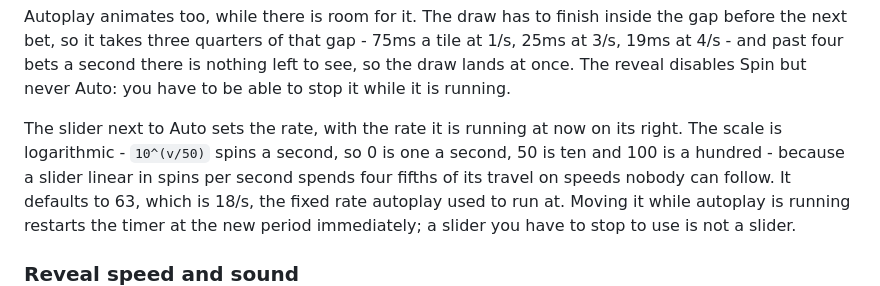
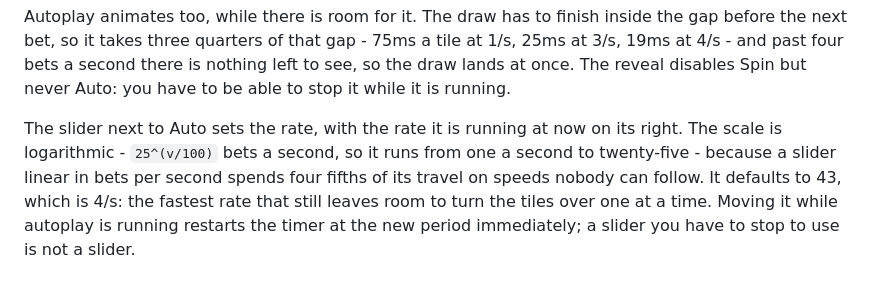
Before and after one commit to pipesmatthew/martingale-viptools, a Markdown page: README.md, the part around the change. Drawn GitHub-style.

Commit message:
Document the 25/s ceiling
Co-Authored-By: Claude Opus 5 <noreply@anthropic.com>

```diff
--- a/README.md
+++ b/README.md
@@ -483,10 +483,11 @@ nothing left to see, so the draw lands at once. The reveal disables Spin but
 never Auto: you have to be able to stop it while it is running.
 
 The slider next to Auto sets the rate, with the rate it is running at now on its
-right. The scale is logarithmic - `10^(v/50)` spins a second, so 0 is one a
-second, 50 is ten and 100 is a hundred - because a slider linear in spins per
-second spends four fifths of its travel on speeds nobody can follow. It defaults
-to 63, which is 18/s, the fixed rate autoplay used to run at. Moving it while
+right. The scale is logarithmic - `25^(v/100)` bets a second, so it runs from
+one a second to twenty-five - because a slider linear in bets per second spends
+four fifths of its travel on speeds nobody can follow. It defaults to 43, which
+is 4/s: the fastest rate that still leaves room to turn the tiles over one at a
+time. Moving it while
 autoplay is running restarts the timer at the new period immediately; a slider
 you have to stop to use is not a slider.
 
```
